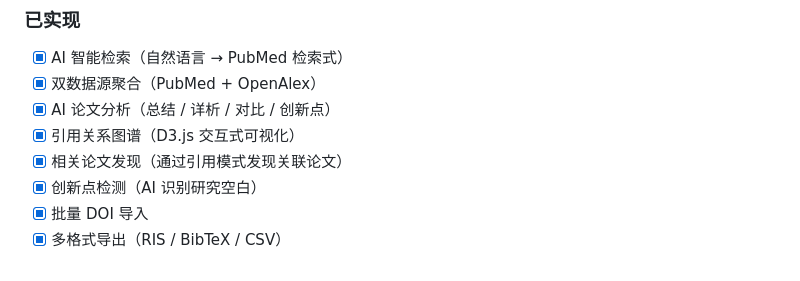
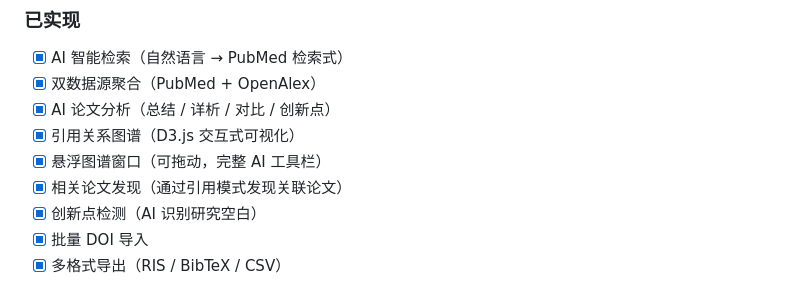
Before and after one commit to vanthree31/PaperLens, a Markdown page: README.zh-CN.md, the part around the change. GitHub-like rendering.

```diff
--- a/README.zh-CN.md
+++ b/README.zh-CN.md
@@ -193,6 +193,7 @@ PaperLens/
 - [x] 双数据源聚合（PubMed + OpenAlex）
 - [x] AI 论文分析（总结 / 详析 / 对比 / 创新点）
 - [x] 引用关系图谱（D3.js 交互式可视化）
+- [x] 悬浮图谱窗口（可拖动，完整 AI 工具栏）
 - [x] 相关论文发现（通过引用模式发现关联论文）
 - [x] 创新点检测（AI 识别研究空白）
 - [x] 批量 DOI 导入
```
Also changed, not shown: CHANGELOG.md (+4 -0 lines), README.md (+1 -0 lines).
